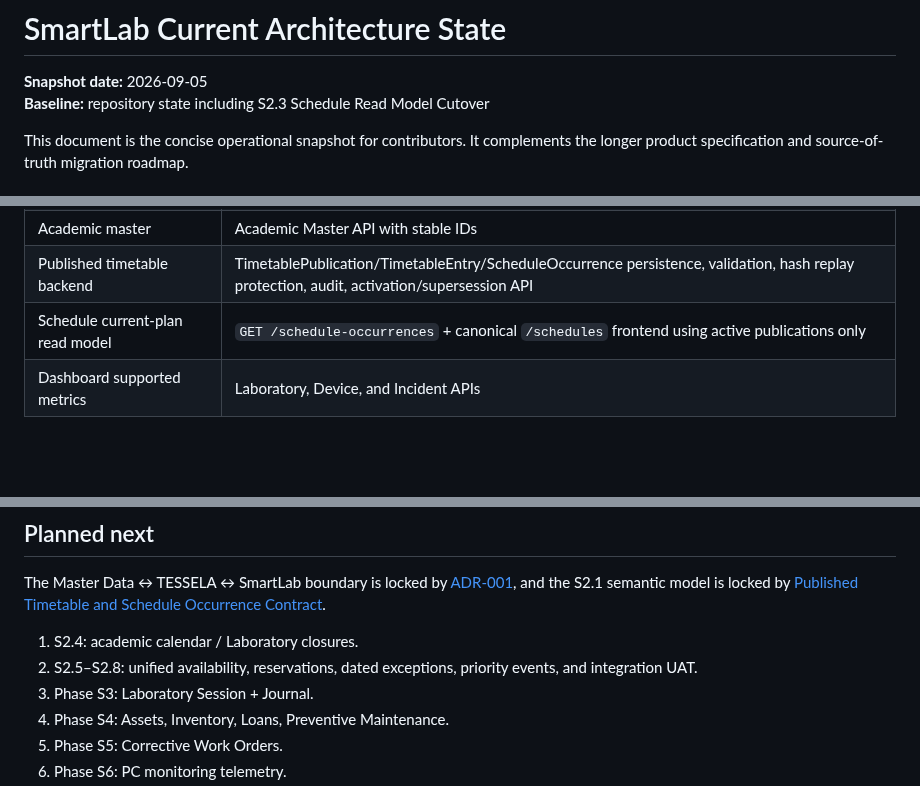
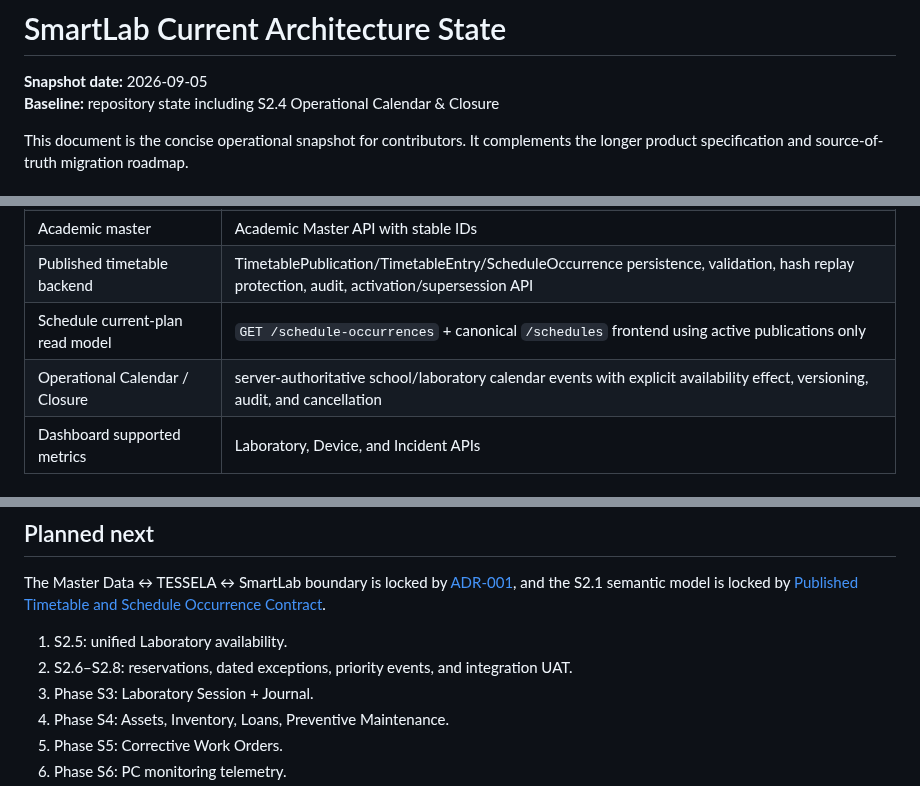
Before and after one commit to yogawillyutomo/SMARTLAB, a Markdown page: docs/architecture/CURRENT_STATE.md, 3 parts joined by grey strips. Rendered like a GitHub page; blank space fills up the shorter version.

Commit message:
docs(calendar): mark S2.4 canonical

```diff
--- a/docs/architecture/CURRENT_STATE.md
+++ b/docs/architecture/CURRENT_STATE.md
@@ -1,7 +1,7 @@
 # SmartLab Current Architecture State
 
 **Snapshot date:** 2026-09-05
-**Baseline:** repository state including S2.3 Schedule Read Model Cutover
+**Baseline:** repository state including S2.4 Operational Calendar & Closure
 
 This document is the concise operational snapshot for contributors. It complements the longer product specification and source-of-truth migration roadmap.
 
@@ -22,6 +22,7 @@ These areas are backed by Laravel/PostgreSQL or the server authorization/session
 | Academic master | Academic Master API with stable IDs |
 | Published timetable backend | TimetablePublication/TimetableEntry/ScheduleOccurrence persistence, validation, hash replay protection, audit, activation/supersession API |
 | Schedule current-plan read model | `GET /schedule-occurrences` + canonical `/schedules` frontend using active publications only |
+| Operational Calendar / Closure | server-authoritative school/laboratory calendar events with explicit availability effect, versioning, audit, and cancellation |
 | Dashboard supported metrics | Laboratory, Device, and Incident APIs |
 
 ## Transitional
@@ -50,8 +51,8 @@ These routes/domains still rely wholly or materially on browser-local repositori
 
 The Master Data ↔ TESSELA ↔ SmartLab boundary is locked by [ADR-001](./ADR-001-master-data-tessela-smartlab-scheduling-boundary.md), and the S2.1 semantic model is locked by [Published Timetable and Schedule Occurrence Contract](./published-timetable-contract.md).
 
-1. S2.4: academic calendar / Laboratory closures.
-2. S2.5–S2.8: unified availability, reservations, dated exceptions, priority events, and integration UAT.
+1. S2.5: unified Laboratory availability.
+2. S2.6–S2.8: reservations, dated exceptions, priority events, and integration UAT.
 3. Phase S3: Laboratory Session + Journal.
 4. Phase S4: Assets, Inventory, Loans, Preventive Maintenance.
 5. Phase S5: Corrective Work Orders.
```
Also changed, not shown: other parts of docs/architecture/CURRENT_STATE.md (+1 -0 lines).
